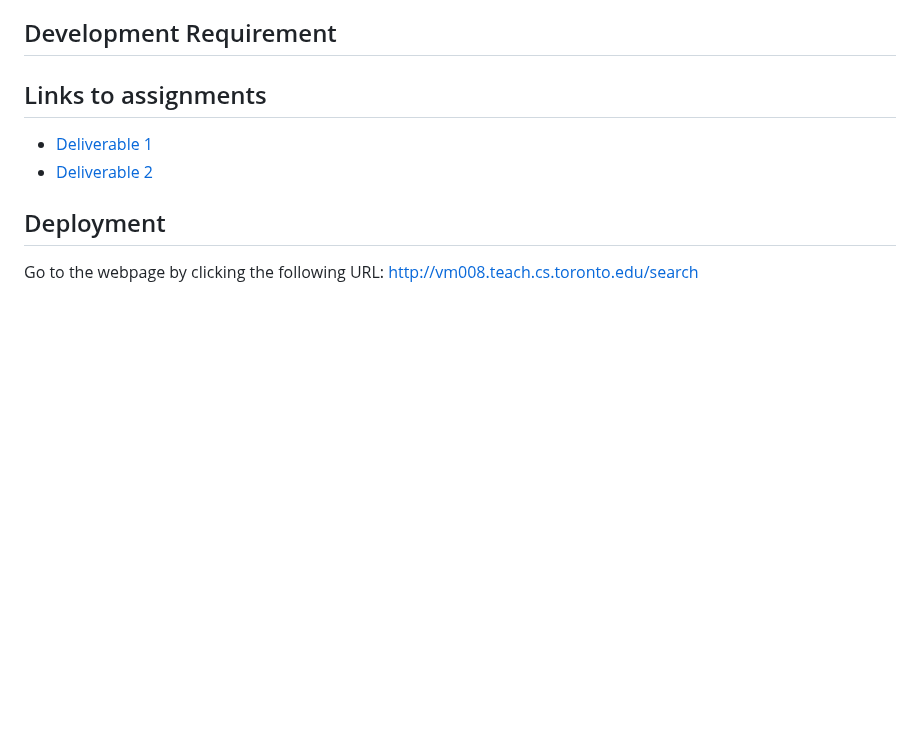
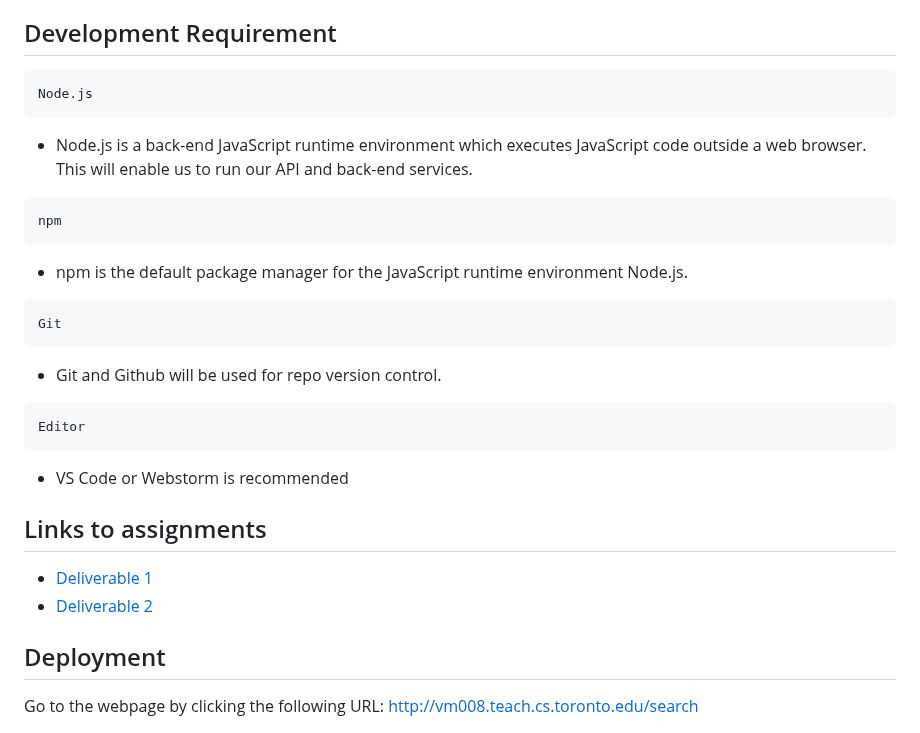
Before and after one commit to csc301-2023-winter/project-10-daniel-t, a Markdown page: README.md, the part around the change. Drawn GitHub-style; blank space fills up the shorter version.

Commit message:
Update README.md
Added to development requirements

````diff
--- a/README.md
+++ b/README.md
@@ -20,6 +20,25 @@ Our application is a web interface that allows easy browsing, filtering, and sea
 
 ## Development Requirement
 
+``` sh
+Node.js
+```
+- Node.js is a back-end JavaScript runtime environment which executes JavaScript code outside a web browser. This will enable us to run our API and back-end
+services.
+
+``` sh
+npm
+```
+- npm is the default package manager for the JavaScript runtime environment Node.js.
+``` sh
+Git
+```
+- Git and Github will be used for repo version control.
+
+``` sh
+Editor
+```
+- VS Code or Webstorm is recommended
 
 ## Links to assignments
 * [Deliverable 1](https://github.com/csc301-2023-winter/project-10-daniel-t/tree/main/deliverable-1)
````
